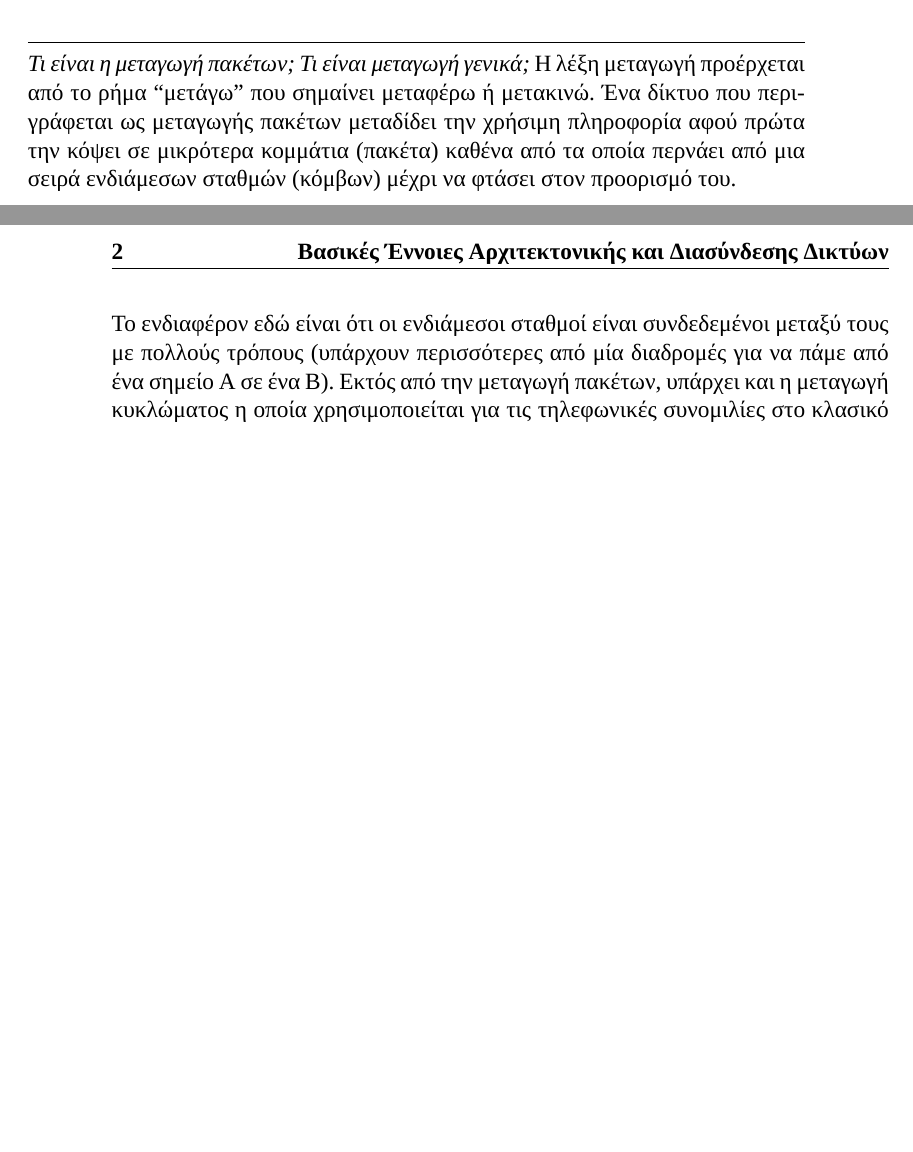
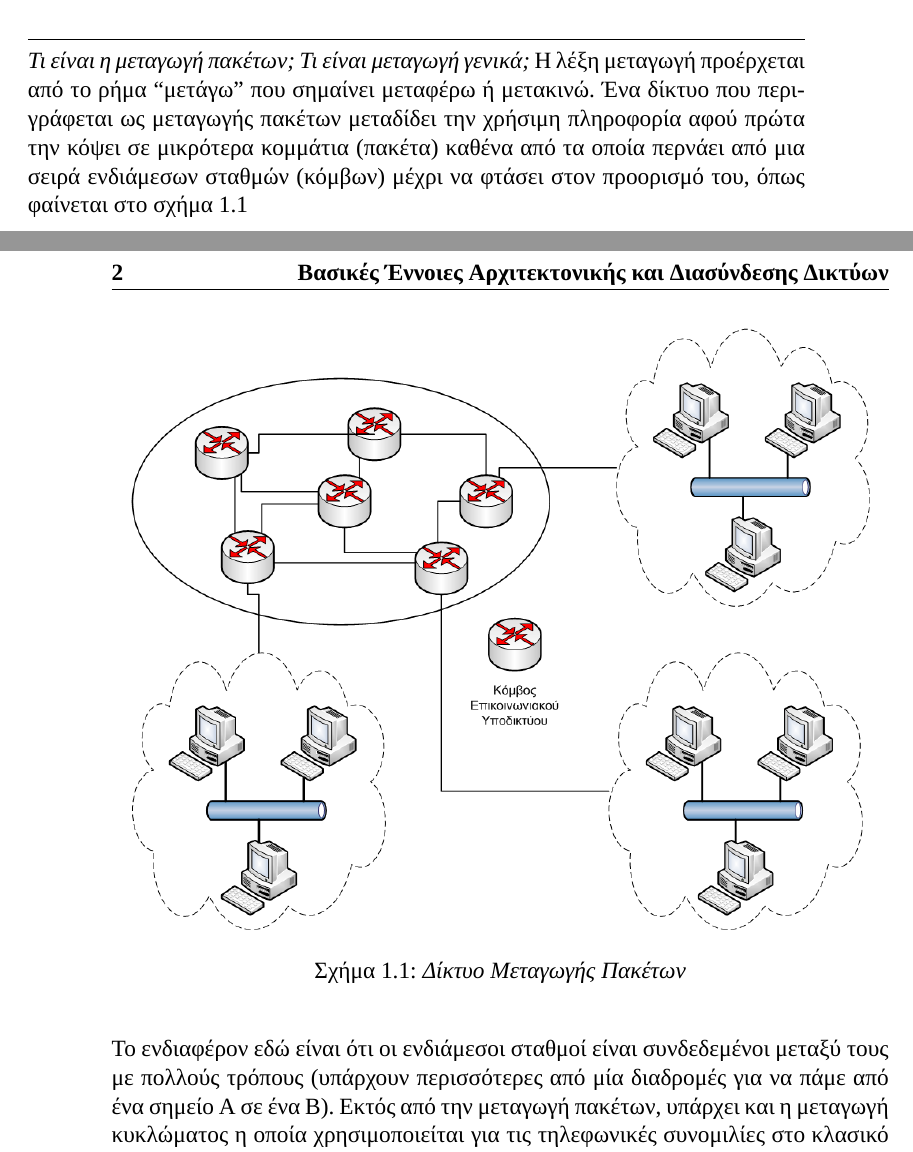
Before and after one commit to sonic2000gr/diktia, a LaTeX book (diktia2016.tex, which reads chapters/chapter1/section122.tex): two parts of pages 13 and 14 of 17 before the commit and two parts of pages 13 and 14 of 18 after it, joined at a grey line, cut so that both start at the same text, the shorter picture padded with empty space. Compiled offline with XeLaTeX; a missing font is replaced by an installed copy or a similar font.

Commit message:
Add an image for packet switching - section 1.2.2

```diff
--- a/chapters/chapter1/section122.tex
+++ b/chapters/chapter1/section122.tex
@@ -18,12 +18,19 @@
 σε λειτουργία ακόμα και αν μεγάλα τμήματα του έβγαιναν εκτός λειτουργίας. Το ARPANET είναι
 από τα πρώτα δίκτυα που χρησιμοποίησε μεταγωγή πακέτων.
 
+\begin{figure}[!ht]
+  \centering
+  \includegraphics[width=0.95\textwidth]{images/chapter1/1-2}
+  \caption {\textsl{Δίκτυο Μεταγωγής Πακέτων}}
+  \label{1-2}
+\end{figure}
+
 \begin{inthebox}
 \emph{Τι είναι η μεταγωγή πακέτων; Τι είναι μεταγωγή γενικά;}
 Η λέξη μεταγωγή προέρχεται από το ρήμα ``μετάγω'' που σημαίνει μεταφέρω ή μετακινώ.
 Ένα δίκτυο που περιγράφεται ως μεταγωγής πακέτων μεταδίδει την χρήσιμη πληροφορία αφού πρώτα
 την κόψει σε μικρότερα κομμάτια (πακέτα) καθένα από τα οποία περνάει από μια σειρά ενδιάμεσων σταθμών
-(κόμβων) μέχρι να φτάσει στον προορισμό του.
+(κόμβων) μέχρι να φτάσει στον προορισμό του, όπως φαίνεται στο σχήμα \ref{1-2}
 
 Το ενδιαφέρον εδώ είναι ότι οι ενδιάμεσοι σταθμοί είναι συνδεδεμένοι μεταξύ τους
 με πολλούς τρόπους (υπάρχουν περισσότερες από μία διαδρομές για να πάμε από
```
Also changed, not shown: chapters/intro/intro.tex (+1 -1 lines), images/chapter1/1-2.png (added).
